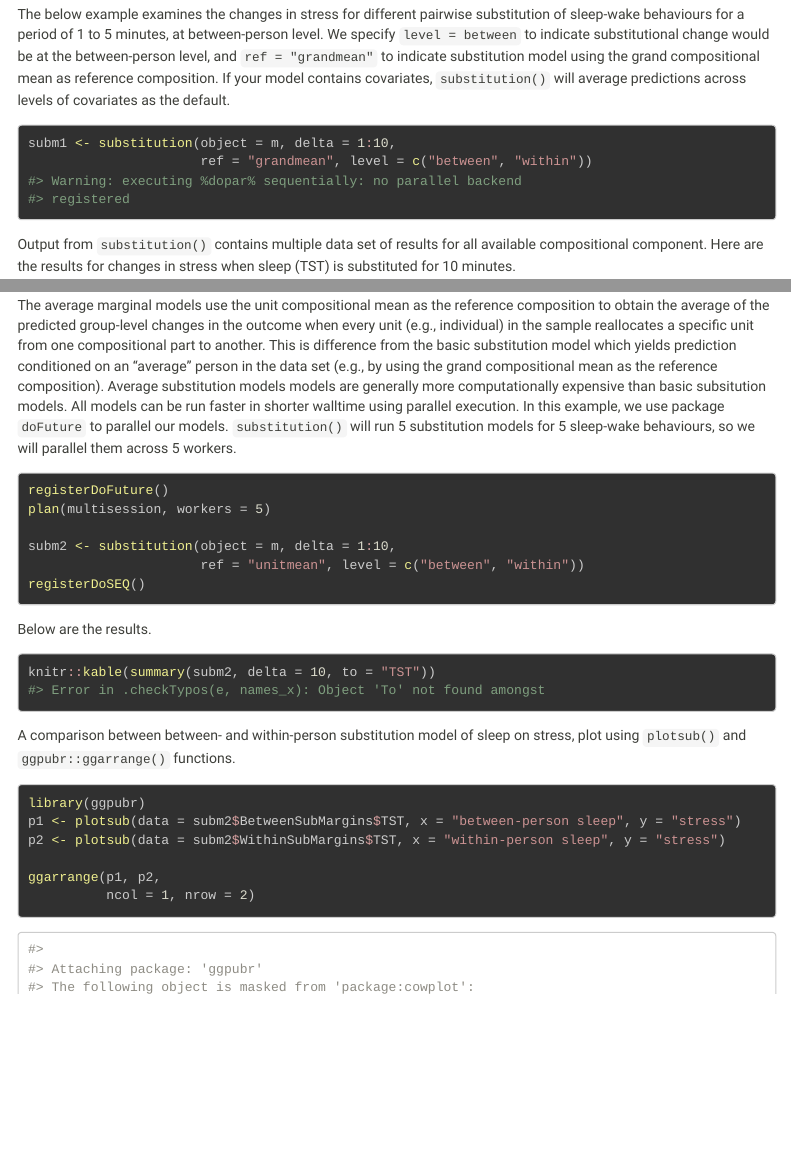
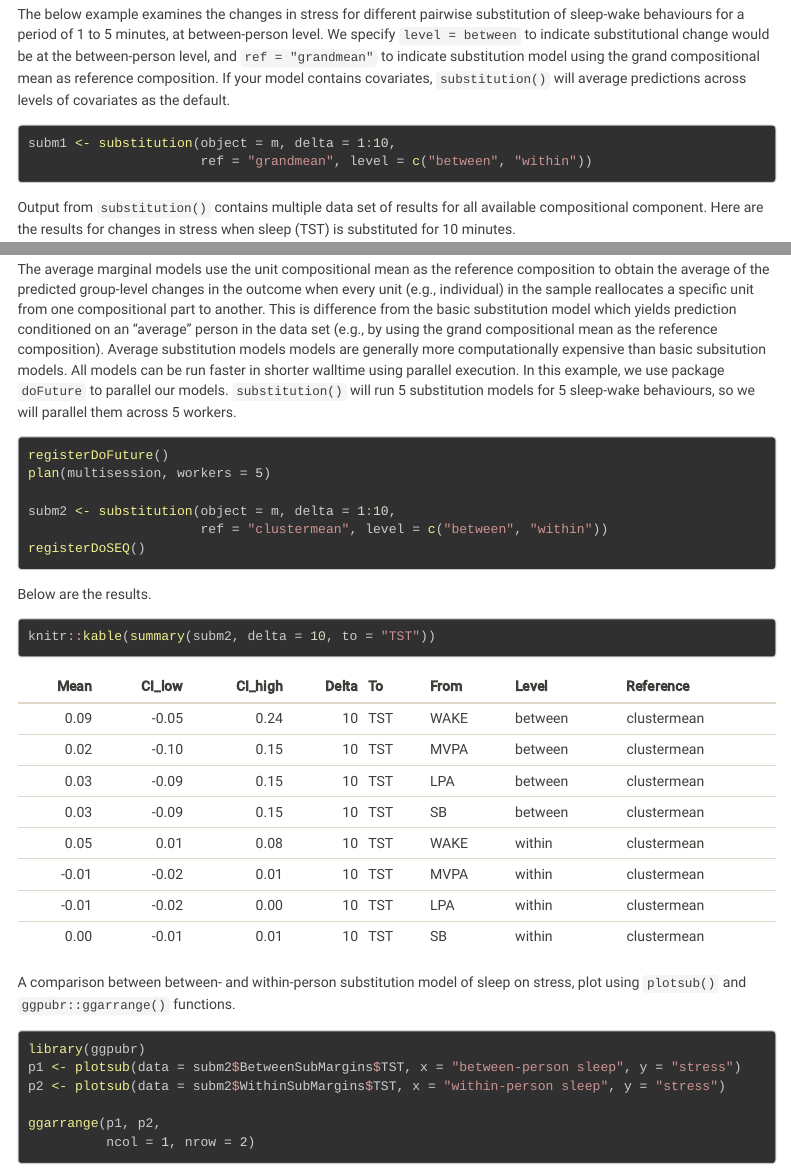
Before and after one commit to florale/multilevelcoda, an R Markdown document (vignettes/substitution-model.Rmd): the page in a window 1100 px wide, from 2620 px down before the commit and from 2420 px down after it, so that both start at the same text, and a second part further down, joined at a grey line. Rendered offline with R 4.5, knitr and Pandoc, with nearby package versions; menus at the side of the page are left out; long lines of code are wrapped.

Commit message:
update vignettes to reflect feature changes

````diff
--- a/vignettes/substitution-model.Rmd
+++ b/vignettes/substitution-model.Rmd
@@ -171,8 +160,6 @@ will average predictions across levels of covariates as the default.
 ```r
 subm1 <- substitution(object = m, delta = 1:10,
                       ref = "grandmean", level = c("between", "within"))
-#> Warning: executing %dopar% sequentially: no parallel backend
-#> registered
 ```
 
 Output from `substitution()` contains multiple data set of results for all available compositional component.
@@ -265,7 +252,7 @@ registerDoFuture()
 plan(multisession, workers = 5)
 
 subm2 <- substitution(object = m, delta = 1:10,
-                      ref = "unitmean", level = c("between", "within"))
+                      ref = "clustermean", level = c("between", "within"))
 registerDoSEQ()
 ```
 
@@ -274,8 +261,22 @@ Below are the results.
 
 ```r
 knitr::kable(summary(subm2, delta = 10, to = "TST"))
-#> Error in .checkTypos(e, names_x): Object 'To' not found amongst
 ```
+
+
+
+|  Mean| CI_low| CI_high| Delta|To  |From |Level   |Reference   |
+|-----:|------:|-------:|-----:|:---|:----|:-------|:-----------|
+|  0.09|  -0.05|    0.24|    10|TST |WAKE |between |clustermean |
+|  0.02|  -0.10|    0.15|    10|TST |MVPA |between |clustermean |
+|  0.03|  -0.09|    0.15|    10|TST |LPA  |between |clustermean |
+|  0.03|  -0.09|    0.15|    10|TST |SB   |between |clustermean |
+|  0.05|   0.01|    0.08|    10|TST |WAKE |within  |clustermean |
+| -0.01|  -0.02|    0.01|    10|TST |MVPA |within  |clustermean |
+| -0.01|  -0.02|    0.00|    10|TST |LPA  |within  |clustermean |
+|  0.00|  -0.01|    0.01|    10|TST |SB   |within  |clustermean |
+
+
 
 A comparison between between- and within-person substitution model of sleep on stress,
 plot using `plotsub()` and `ggpubr::ggarrange()` functions.
@@ -291,8 +292,3 @@ ggarrange(p1, p2,
 ```
 
 
-
-```
-#>
-#> Attaching package: 'ggpubr'
-#> The following object is masked from 'package:cowplot':
````
Also changed, not shown: vignettes/mlmcoda-mlmcoda-submargins-1.png, vignettes/substitution-model.Rmd (21 more changed lines), 1 other file.
